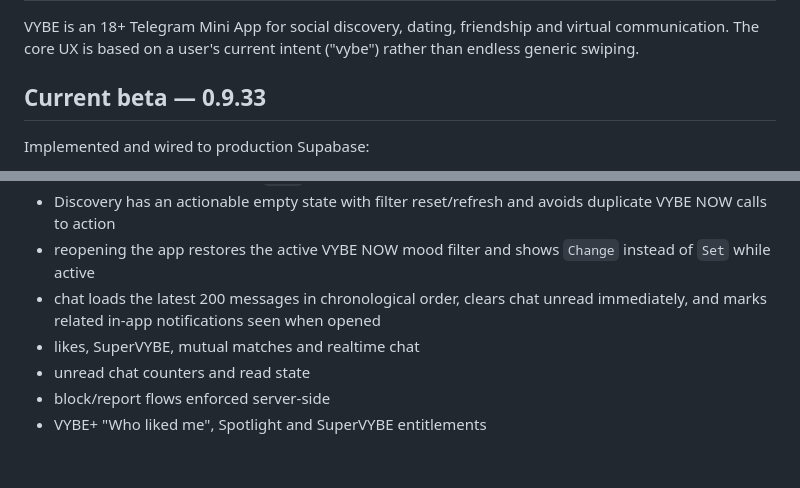
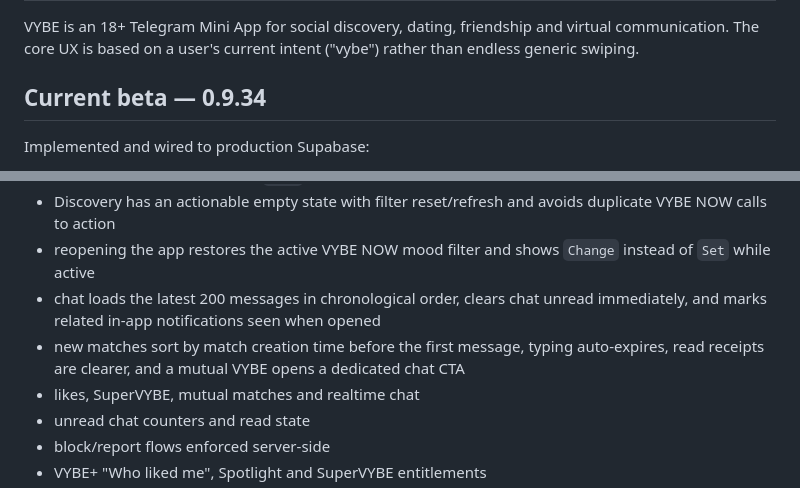
Before and after one commit to restsva-ui/vibe-app, a Markdown page: README.md, 2 parts joined by grey strips. GitHub-like rendering; blank space fills up the shorter version.

Commit message:
Document VYBE 0.9.34 chat UX

```diff
--- a/README.md
+++ b/README.md
@@ -2,7 +2,7 @@
 
 VYBE is an 18+ Telegram Mini App for social discovery, dating, friendship and virtual communication. The core UX is based on a user's current intent ("vybe") rather than endless generic swiping.
 
-## Current beta — 0.9.33
+## Current beta — 0.9.34
 
 Implemented and wired to production Supabase:
 
@@ -15,6 +15,7 @@ Implemented and wired to production Supabase:
 - Discovery has an actionable empty state with filter reset/refresh and avoids duplicate VYBE NOW calls to action
 - reopening the app restores the active VYBE NOW mood filter and shows `Change` instead of `Set` while active
 - chat loads the latest 200 messages in chronological order, clears chat unread immediately, and marks related in-app notifications seen when opened
+- new matches sort by match creation time before the first message, typing auto-expires, read receipts are clearer, and a mutual VYBE opens a dedicated chat CTA
 - likes, SuperVYBE, mutual matches and realtime chat
 - unread chat counters and read state
 - block/report flows enforced server-side
```
